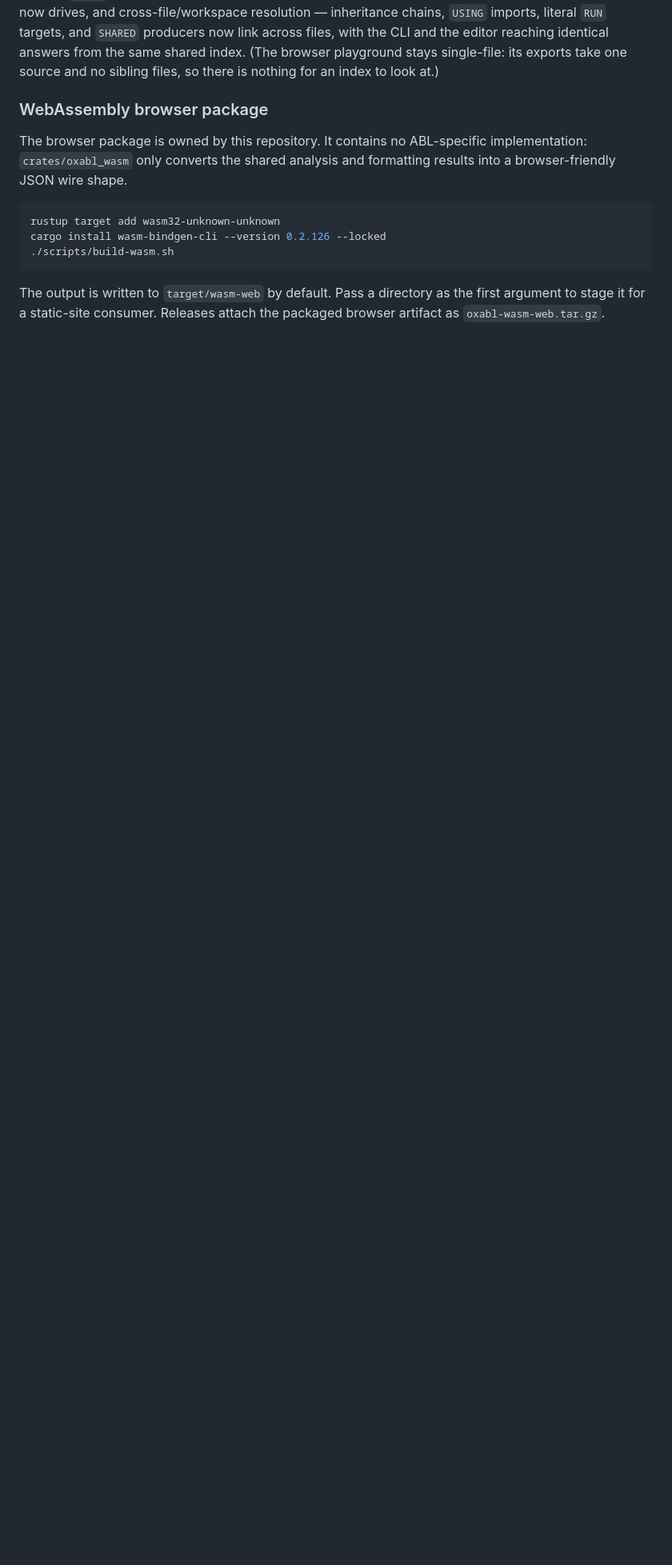
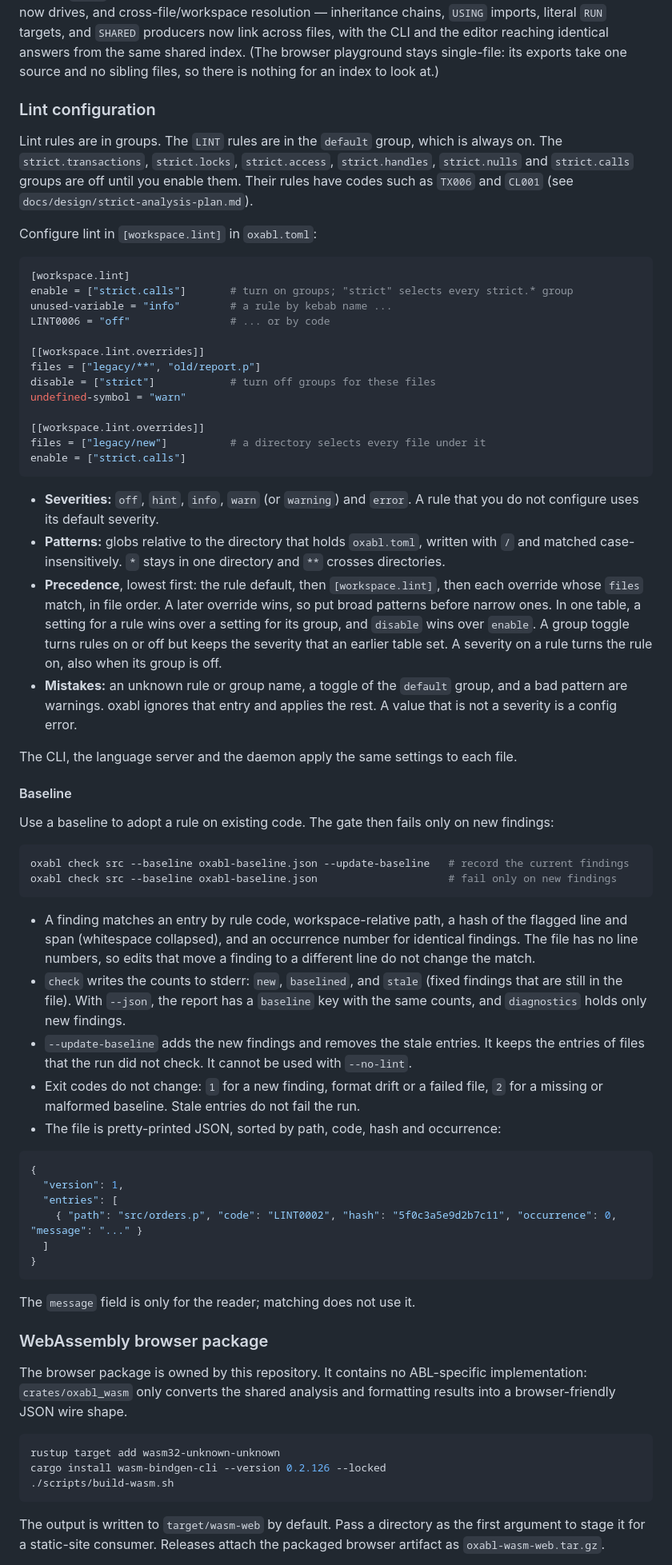
Before and after one commit to oxabl-project/oxabl, a Markdown page: README.md, the part around one of its changes. Shown at 80% size. Rendered like a GitHub page; blank space fills up the shorter version.

Commit message:
docs: document lint groups, per-directory settings and baselines

````diff
--- a/README.md
+++ b/README.md
@@ -95,6 +95,61 @@ Requirements:
   - CLI-only dependencies live behind the `oxabl` crate's default-on `cli` feature so the library compiles for `wasm32`; a CI job builds the wasm target on every push.
 
 Current Work: continued dogfood-driven trust-hardening, and typing `:`-qualified member and method-call expressions — the half of the cross-file population the type lattice still does not judge. Shipped: the semantic layer, the layout formatter (CLI + LSP), the language server, the VS Code extension, the curated `oxabl` public API, the browser WASM playground, the shared lint/format pipelines every client now drives, and cross-file/workspace resolution — inheritance chains, `USING` imports, literal `RUN` targets, and `SHARED` producers now link across files, with the CLI and the editor reaching identical answers from the same shared index. (The browser playground stays single-file: its exports take one source and no sibling files, so there is nothing for an index to look at.)
+
+### Lint configuration
+
+Lint rules are in groups. The `LINT` rules are in the `default` group, which is always on. The `strict.transactions`, `strict.locks`, `strict.access`, `strict.handles`, `strict.nulls` and `strict.calls` groups are off until you enable them. Their rules have codes such as `TX006` and `CL001` (see `docs/design/strict-analysis-plan.md`).
+
+Configure lint in `[workspace.lint]` in `oxabl.toml`:
+
+```toml
+[workspace.lint]
+enable = ["strict.calls"]       # turn on groups; "strict" selects every strict.* group
+unused-variable = "info"        # a rule by kebab name ...
+LINT0006 = "off"                # ... or by code
+
+[[workspace.lint.overrides]]
+files = ["legacy/**", "old/report.p"]
+disable = ["strict"]            # turn off groups for these files
+undefined-symbol = "warn"
+
+[[workspace.lint.overrides]]
+files = ["legacy/new"]          # a directory selects every file under it
+enable = ["strict.calls"]
+```
+
+- **Severities:** `off`, `hint`, `info`, `warn` (or `warning`) and `error`. A rule that you do not configure uses its default severity.
+- **Patterns:** globs relative to the directory that holds `oxabl.toml`, written with `/` and matched case-insensitively. `*` stays in one directory and `**` crosses directories.
+- **Precedence**, lowest first: the rule default, then `[workspace.lint]`, then each override whose `files` match, in file order. A later override wins, so put broad patterns before narrow ones. In one table, a setting for a rule wins over a setting for its group, and `disable` wins over `enable`. A group toggle turns rules on or off but keeps the severity that an earlier table set. A severity on a rule turns the rule on, also when its group is off.
+- **Mistakes:** an unknown rule or group name, a toggle of the `default` group, and a bad pattern are warnings. oxabl ignores that entry and applies the rest. A value that is not a severity is a config error.
+
+The CLI, the language server and the daemon apply the same settings to each file.
+
+#### Baseline
+
+Use a baseline to adopt a rule on existing code. The gate then fails only on new findings:
+
+```sh
+oxabl check src --baseline oxabl-baseline.json --update-baseline   # record the current findings
+oxabl check src --baseline oxabl-baseline.json                     # fail only on new findings
+```
+
+- A finding matches an entry by rule code, workspace-relative path, a hash of the flagged line and span (whitespace collapsed), and an occurrence number for identical findings. The file has no line numbers, so edits that move a finding to a different line do not change the match.
+- `check` writes the counts to stderr: `new`, `baselined`, and `stale` (fixed findings that are still in the file). With `--json`, the report has a `baseline` key with the same counts, and `diagnostics` holds only new findings.
+- `--update-baseline` adds the new findings and removes the stale entries. It keeps the entries of files that the run did not check. It cannot be used with `--no-lint`.
+- Exit codes do not change: `1` for a new finding, format drift or a failed file, `2` for a missing or malformed baseline. Stale entries do not fail the run.
+- The file is pretty-printed JSON, sorted by path, code, hash and occurrence:
+
+```json
+{
+  "version": 1,
+  "entries": [
+    { "path": "src/orders.p", "code": "LINT0002", "hash": "5f0c3a5e9d2b7c11", "occurrence": 0, "message": "..." }
+  ]
+}
+```
+
+The `message` field is only for the reader; matching does not use it.
 
 ### WebAssembly browser package
 
````
Also changed, not shown: other parts of README.md (+1 -1 lines).
